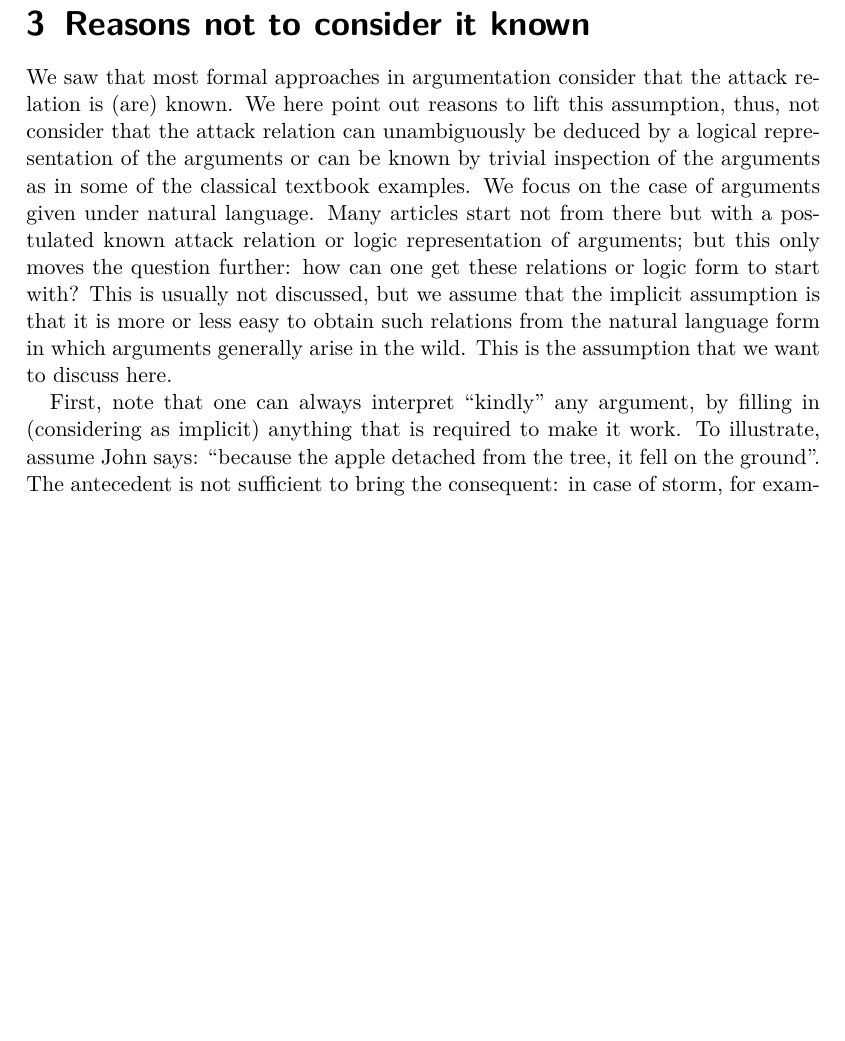
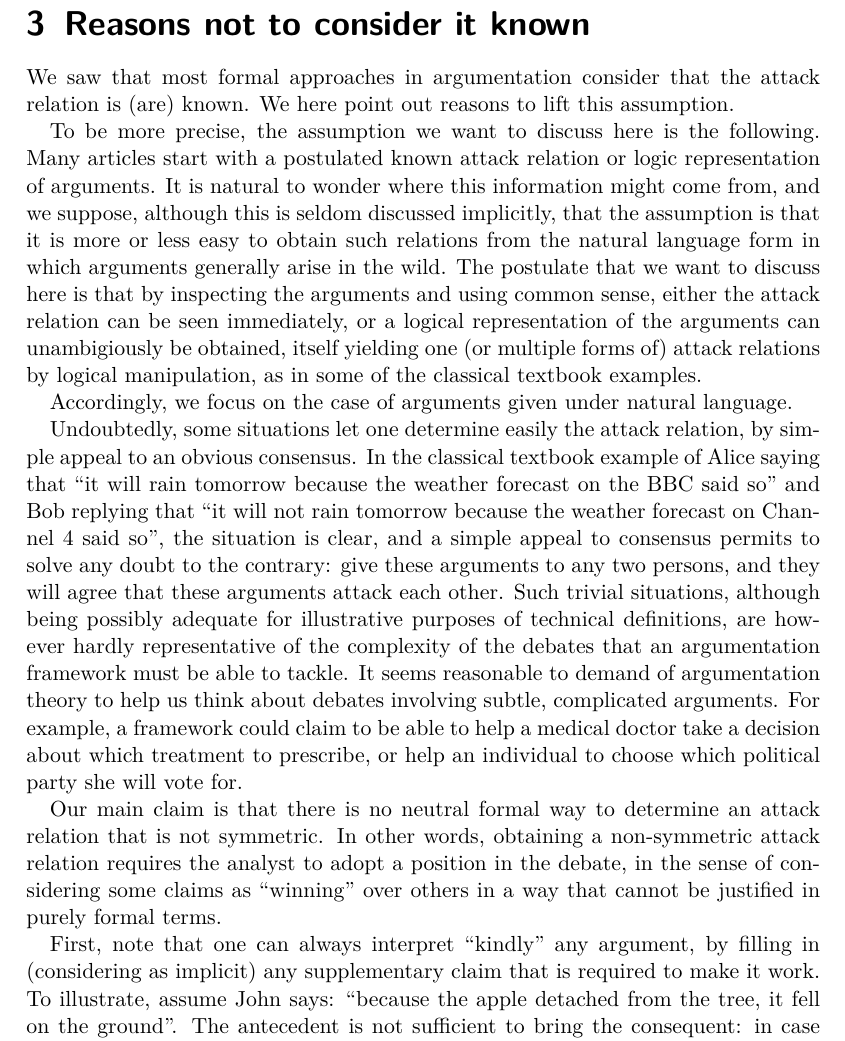
Before and after one commit to oliviercailloux/empirical-arguing, a LaTeX document (empirical.tex): part of page 3 of 7, cut so that both start at the same text, the shorter picture padded with empty space. Compiled offline with pdfLaTeX; a LaTeX package or settings file that is missing is left out.

Commit message:
Rephrased slightly our “Reasons”

```diff
--- a/empirical.tex
+++ b/empirical.tex
@@ -63,11 +63,20 @@ Another attitude consists in considering the attack relations as empirical. Unde
 Mention the study of \cite{ICCS2018} on comparisons of attacks?
 
 \section{Reasons not to consider it known}
-We saw that most formal approaches in argumentation consider that the attack relation is (are) known. We here point out reasons to lift this assumption, thus, not consider that the attack relation can unambiguously be deduced by a logical representation of the arguments or can be known by trivial inspection of the arguments as in some of the classical textbook examples. We focus on the case of arguments given under natural language. Many articles start not from there but with a postulated known attack relation or logic representation of arguments; but this only moves the question further: how can one get these relations or logic form to start with? This is usually not discussed, but we assume that the implicit assumption is that it is more or less easy to obtain such relations from the natural language form in which arguments generally arise in the wild. This is the assumption that we want to discuss here.
+We saw that most formal approaches in argumentation consider that the attack relation is (are) known.
+We here point out reasons to lift this assumption.
 
-%Undoubtedly, some situations let one determine easily the attack relation, by simple appeal to an obvious consensus. In the classical textbook example of Alice saying that “it will rain tomorrow because the weather forecast on the BBC said so” and Bob replying that “it will not rain tomorrow because the weather forecast on Channel 4 said so”, the situation is clear, and a simple appeal to consensus permits to solve any doubt to the contrary: give these arguments to any two persons, and they will agree that these arguments attack each other. Such trivial situations, although being possibly adequate for illustrative purposes of technical definitions, are however hardly representative of the complexity of the debates that an argumentation framework must be able to tackle. It seems reasonable to demand of argumentation theory to help us think about debates involving subtle, complicated arguments. For example, a framework could claim to be able to help a medical doctor take a decision about which treatment to prescribe.
+To be more precise, the assumption we want to discuss here is the following.
+Many articles start with a postulated known attack relation or logic representation of arguments. It is natural to wonder where this information might come from, and we suppose, although this is seldom discussed implicitly, that the assumption is that it is more or less easy to obtain such relations from the natural language form in which arguments generally arise in the wild.
+The postulate that we want to discuss here is that by inspecting the arguments and using common sense, either the attack relation can be seen immediately, or a logical representation of the arguments can unambigiously be obtained, itself yielding one (or multiple forms of) attack relations by logical manipulation, as in some of the classical textbook examples.
 
-First, note that one can always interpret “kindly” any argument, by filling in (considering as implicit) anything that is required to make it work. To illustrate, assume John says: “because the apple detached from the tree, it fell on the ground”. The antecedent is not sufficient to bring the consequent: in case of storm, for example, the apple could detach from the tree and (temporarily) not fall on the ground. Depending on the circumstances of the speech, however, it might be perfectly reasonable to assume that John really meant: “because the apple detached from the tree and there was no storm on that day, it fell on the ground”. Indeed, if a required element in a reasoning is missing, it may be because it is an implicit assumption (that perhaps John knows is shared by the audience, hence does not consider useful to say). Now, interpreting kindly any argument will constantly lead to abstain from any conclusion: any argument that attacks any other will be attacked in return. Indeed, imagine someone says: “as there was storm on that day, the apple did in fact not fell on the ground”. Interpreting John’s text kindly, we would conclude that these arguments attack each other, and will not be able to conclude anything.
+Accordingly, we focus on the case of arguments given under natural language.
+
+Undoubtedly, some situations let one determine easily the attack relation, by simple appeal to an obvious consensus. In the classical textbook example of Alice saying that “it will rain tomorrow because the weather forecast on the BBC said so” and Bob replying that “it will not rain tomorrow because the weather forecast on Channel 4 said so”, the situation is clear, and a simple appeal to consensus permits to solve any doubt to the contrary: give these arguments to any two persons, and they will agree that these arguments attack each other. Such trivial situations, although being possibly adequate for illustrative purposes of technical definitions, are however hardly representative of the complexity of the debates that an argumentation framework must be able to tackle. It seems reasonable to demand of argumentation theory to help us think about debates involving subtle, complicated arguments. For example, a framework could claim to be able to help a medical doctor take a decision about which treatment to prescribe, or help an individual to choose which political party she will vote for.
+
+Our main claim is that there is no neutral formal way to determine an attack relation that is not symmetric. In other words, obtaining a non-symmetric attack relation requires the analyst to adopt a position in the debate, in the sense of considering some claims as “winning” over others in a way that cannot be justified in purely formal terms.
+
+First, note that one can always interpret “kindly” any argument, by filling in (considering as implicit) any supplementary claim that is required to make it work. To illustrate, assume John says: “because the apple detached from the tree, it fell on the ground”. The antecedent is not sufficient to bring the consequent: in case of storm, for example, the apple could detach from the tree and (temporarily) not fall on the ground. Depending on the circumstances of the speech, however, it might be perfectly reasonable to assume that John really meant: “because the apple detached from the tree and there was no storm on that day, it fell on the ground”. Indeed, if a required element in a reasoning is missing, it may be because it is an implicit assumption (that perhaps John knows is shared by the audience, hence does not consider useful to say). Now, interpreting kindly any argument will constantly lead to abstain from any conclusion: any argument that attacks any other will be attacked in return. Indeed, imagine someone says: “as there was storm on that day, the apple did in fact not fell on the ground”. Interpreting John’s text kindly, we would conclude that these arguments attack each other, and will not be able to conclude anything.
 
 If we want to avoid this unfortunate consequence of extreme permissivism, we must restrict which attacks we (as modelers) we consider as “plausible”. In the famous Tweety example, we consider likely that the defeasible rule Bird(x) => Fly(x) is abusively used for building the argument that Bird(Tweety) and therefore Fly(Tweety), in a case where Tweety is a penguin; and we obtain a not too permissive model where the argument Penguin(Tweety) attacks the first one. But we could, again, conclude otherwise: if, unknown to the modeler, the person uttering the sentence in favor of Tweety flying is talking about an island where there are only birds that fly, then the use of the rule is authorized, and the person saying that Tweety is a Penguin must be mistaken. It is a choice of the modeler to conclude otherwise.
 
```
Also changed, not shown: empirical.tex (2 more changed lines).
